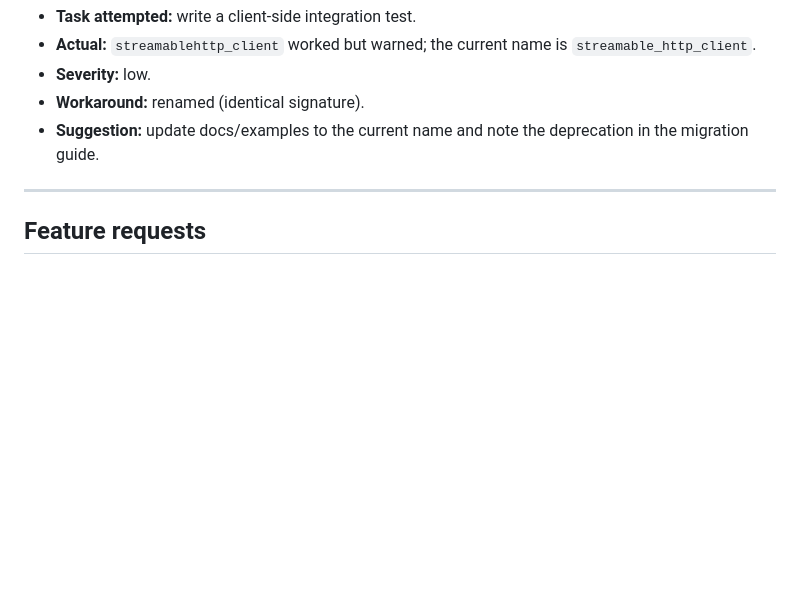
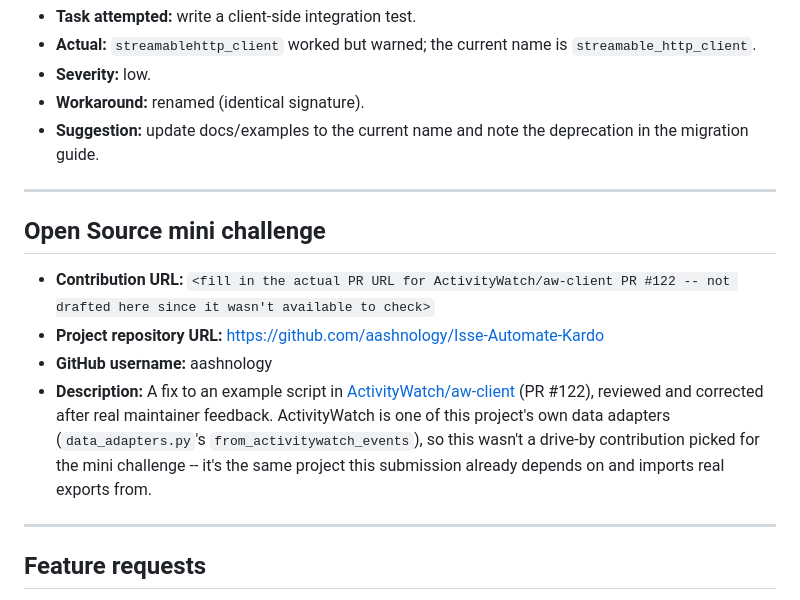
Before and after one commit to aashnology/Isse-Automate-Kardo, a Markdown page: docs/SUBMISSION_MATERIALS.md, the part around one of its changes. Rendered like a GitHub page; blank space fills up the shorter version.

```diff
--- a/docs/SUBMISSION_MATERIALS.md
+++ b/docs/SUBMISSION_MATERIALS.md
@@ -130,6 +175,23 @@ standard means the work isn't locked to one assistant.
 
 ---
 
+## Open Source mini challenge
+
+- **Contribution URL:** `<fill in the actual PR URL for ActivityWatch/aw-client
+  PR #122 -- not drafted here since it wasn't available to check>`
+- **Project repository URL:** https://github.com/aashnology/Isse-Automate-Kardo
+- **GitHub username:** aashnology
+- **Description:** A fix to an example script in
+  [ActivityWatch/aw-client](https://github.com/ActivityWatch/aw-client)
+  (PR #122), reviewed and corrected after real maintainer feedback.
+  ActivityWatch is one of this project's own data adapters
+  (`data_adapters.py`'s `from_activitywatch_events`), so this wasn't a
+  drive-by contribution picked for the mini challenge -- it's the same
+  project this submission already depends on and imports real exports
+  from.
+
+---
+
 ## Feature requests
 
 - **Alexa+ developer-mode connection for self-hosted MCP servers** --
```
Also changed, not shown: other parts of docs/SUBMISSION_MATERIALS.md (+45 -0 lines).
